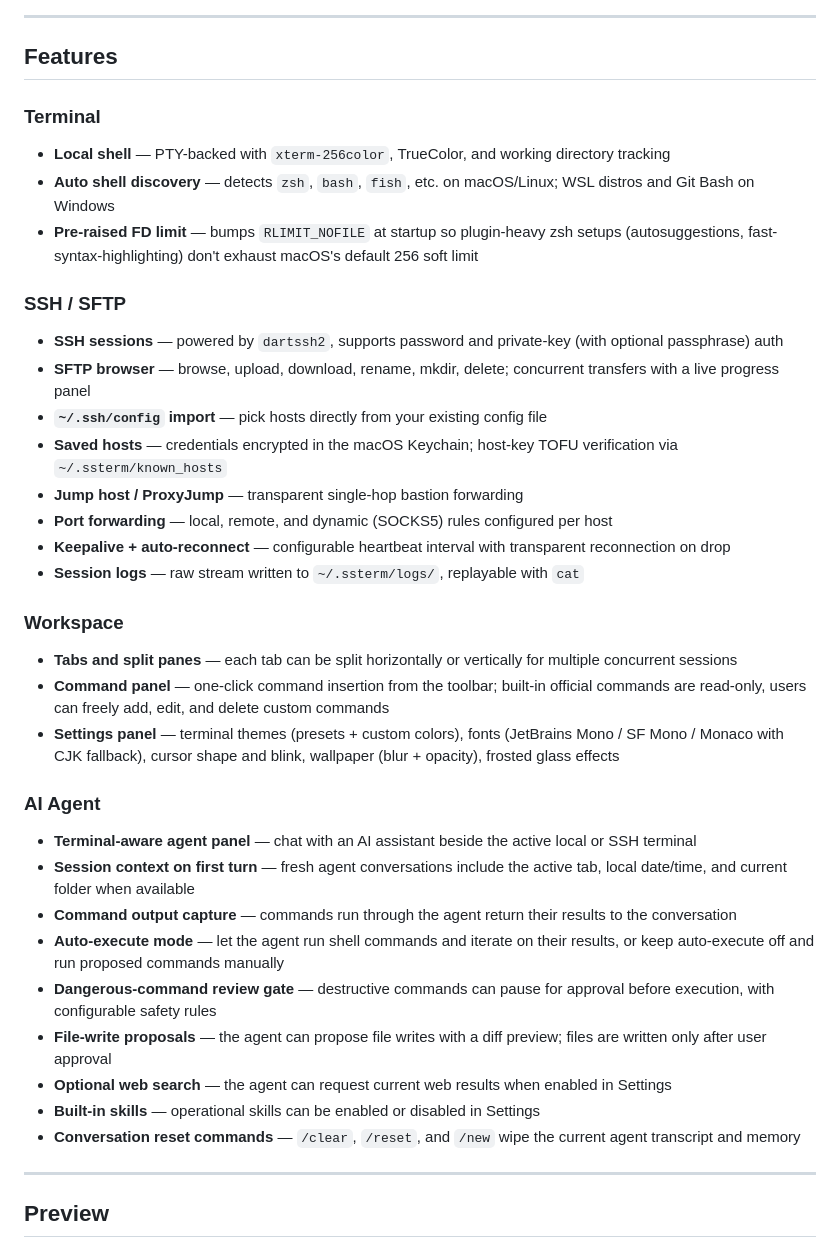
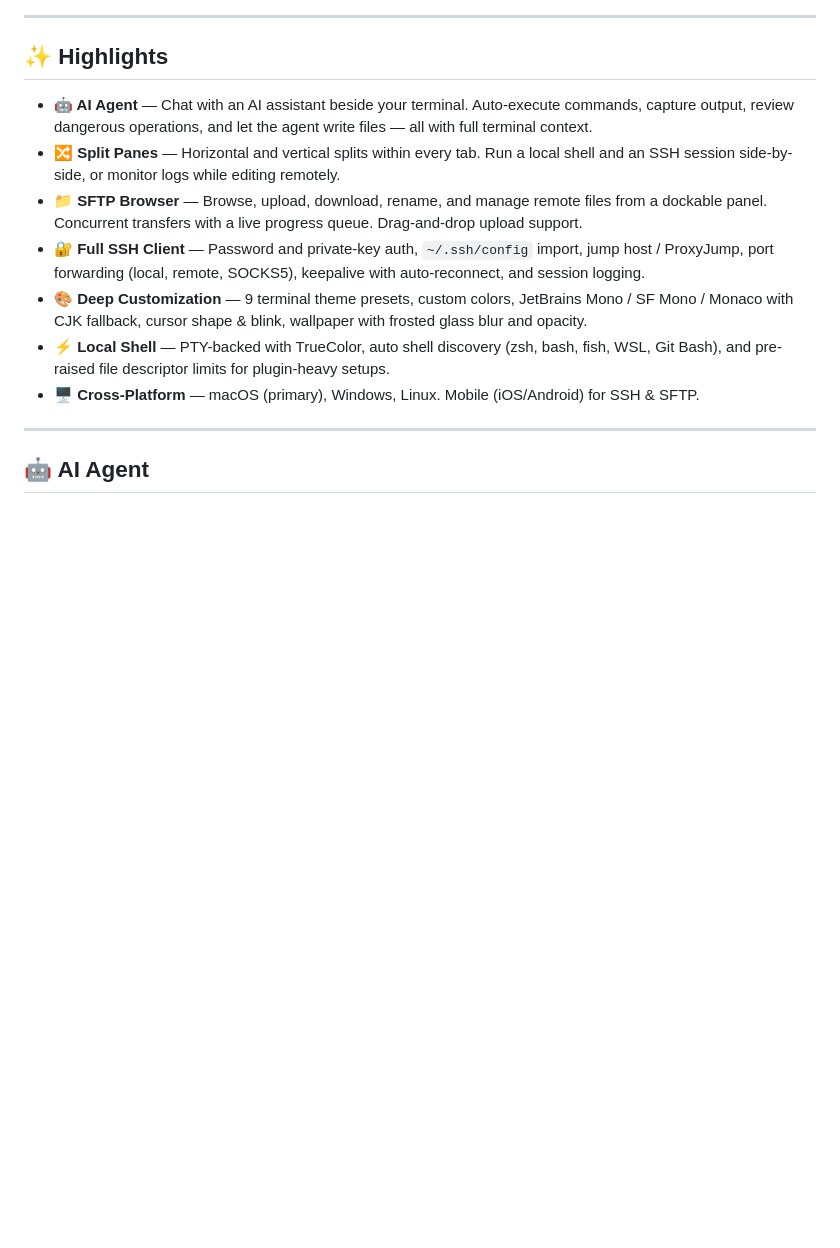
Before and after one commit to KBlackMeow/ssterm, a Markdown page: README.md, the part around one of its changes. GitHub-like rendering; blank space fills up the shorter version.

```diff
--- a/README.md
+++ b/README.md
@@ -4,44 +6,17 @@ A cross-platform desktop terminal — local shell, SSH, and SFTP in a unified da
 
 ---
 
-## Features
+## ✨ Highlights
 
-### Terminal
-
-- **Local shell** — PTY-backed with `xterm-256color`, TrueColor, and working directory tracking
-- **Auto shell discovery** — detects `zsh`, `bash`, `fish`, etc. on macOS/Linux; WSL distros and Git Bash on Windows
-- **Pre-raised FD limit** — bumps `RLIMIT_NOFILE` at startup so plugin-heavy zsh setups (autosuggestions, fast-syntax-highlighting) don't exhaust macOS's default 256 soft limit
-
-### SSH / SFTP
-
-- **SSH sessions** — powered by `dartssh2`, supports password and private-key (with optional passphrase) auth
-- **SFTP browser** — browse, upload, download, rename, mkdir, delete; concurrent transfers with a live progress panel
-- **`~/.ssh/config` import** — pick hosts directly from your existing config file
-- **Saved hosts** — credentials encrypted in the macOS Keychain; host-key TOFU verification via `~/.ssterm/known_hosts`
-- **Jump host / ProxyJump** — transparent single-hop bastion forwarding
-- **Port forwarding** — local, remote, and dynamic (SOCKS5) rules configured per host
-- **Keepalive + auto-reconnect** — configurable heartbeat interval with transparent reconnection on drop
-- **Session logs** — raw stream written to `~/.ssterm/logs/`, replayable with `cat`
-
-### Workspace
-
-- **Tabs and split panes** — each tab can be split horizontally or vertically for multiple concurrent sessions
-- **Command panel** — one-click command insertion from the toolbar; built-in official commands are read-only, users can freely add, edit, and delete custom commands
-- **Settings panel** — terminal themes (presets + custom colors), fonts (JetBrains Mono / SF Mono / Monaco with CJK fallback), cursor shape and blink, wallpaper (blur + opacity), frosted glass effects
-
-### AI Agent
-
-- **Terminal-aware agent panel** — chat with an AI assistant beside the active local or SSH terminal
-- **Session context on first turn** — fresh agent conversations include the active tab, local date/time, and current folder when available
-- **Command output capture** — commands run through the agent return their results to the conversation
-- **Auto-execute mode** — let the agent run shell commands and iterate on their results, or keep auto-execute off and run proposed commands manually
-- **Dangerous-command review gate** — destructive commands can pause for approval before execution, with configurable safety rules
-- **File-write proposals** — the agent can propose file writes with a diff preview; files are written only after user approval
-- **Optional web search** — the agent can request current web results when enabled in Settings
-- **Built-in skills** — operational skills can be enabled or disabled in Settings
-- **Conversation reset commands** — `/clear`, `/reset`, and `/new` wipe the current agent transcript and memory
+- **🤖 AI Agent** — Chat with an AI assistant beside your terminal. Auto-execute commands, capture output, review dangerous operations, and let the agent write files — all with full terminal context.
+- **🔀 Split Panes** — Horizontal and vertical splits within every tab. Run a local shell and an SSH session side-by-side, or monitor logs while editing remotely.
+- **📁 SFTP Browser** — Browse, upload, download, rename, and manage remote files from a dockable panel. Concurrent transfers with a live progress queue. Drag-and-drop upload support.
+- **🔐 Full SSH Client** — Password and private-key auth, `~/.ssh/config` import, jump host / ProxyJump, port forwarding (local, remote, SOCKS5), keepalive with auto-reconnect, and session logging.
+- **🎨 Deep Customization** — 9 terminal theme presets, custom colors, JetBrains Mono / SF Mono / Monaco with CJK fallback, cursor shape & blink, wallpaper with frosted glass blur and opacity.
+- **⚡ Local Shell** — PTY-backed with TrueColor, auto shell discovery (zsh, bash, fish, WSL, Git Bash), and pre-raised file descriptor limits for plugin-heavy setups.
+- **🖥️ Cross-Platform** — macOS (primary), Windows, Linux. Mobile (iOS/Android) for SSH & SFTP.
 
 ---
 
-## Preview
+## 🤖 AI Agent
 
```
Also changed, not shown: other parts of README.md (+93 -50 lines), RELEASE_NOTES.md (added, +47 -0 lines).
